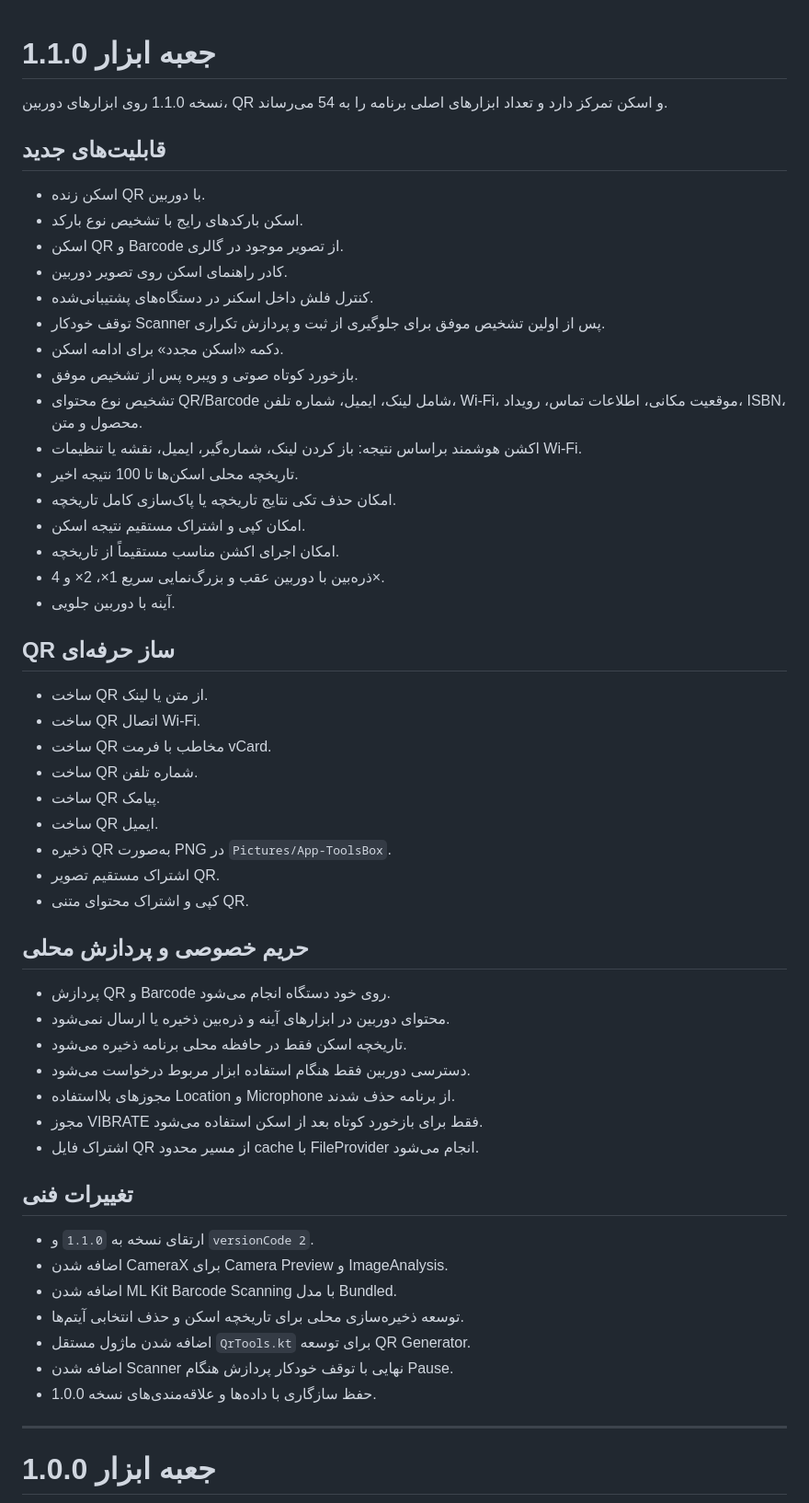
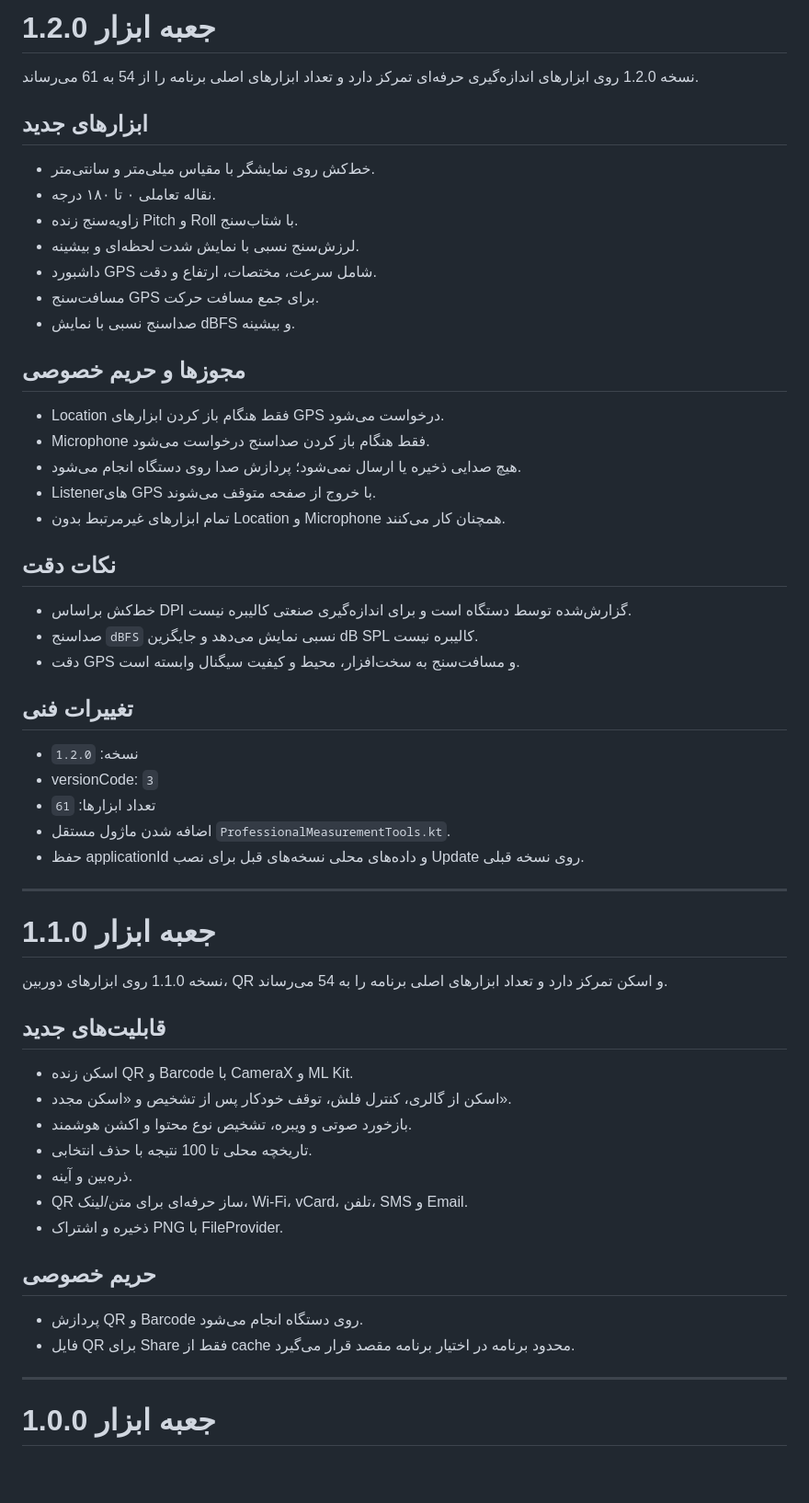
Before and after one commit to waxew/App-ToolsBox, a Markdown page: distribution/release-notes-fa.md, the part around one of its changes. Shown at 92% size. Drawn GitHub-style; blank space fills up the shorter version.

Commit message:
Add Persian release notes for v1.2.0

```diff
--- a/distribution/release-notes-fa.md
+++ b/distribution/release-notes-fa.md
@@ -1,53 +1,53 @@
+# جعبه ابزار 1.2.0
+
+نسخه 1.2.0 روی ابزارهای اندازه‌گیری حرفه‌ای تمرکز دارد و تعداد ابزارهای اصلی برنامه را از 54 به 61 می‌رساند.
+
+## ابزارهای جدید
+- خط‌کش روی نمایشگر با مقیاس میلی‌متر و سانتی‌متر.
+- نقاله تعاملی ۰ تا ۱۸۰ درجه.
+- زاویه‌سنج زنده Pitch و Roll با شتاب‌سنج.
+- لرزش‌سنج نسبی با نمایش شدت لحظه‌ای و بیشینه.
+- داشبورد GPS شامل سرعت، مختصات، ارتفاع و دقت.
+- مسافت‌سنج GPS برای جمع مسافت حرکت.
+- صدا‌سنج نسبی با نمایش dBFS و بیشینه.
+
+## مجوزها و حریم خصوصی
+- Location فقط هنگام باز کردن ابزارهای GPS درخواست می‌شود.
+- Microphone فقط هنگام باز کردن صدا‌سنج درخواست می‌شود.
+- هیچ صدایی ذخیره یا ارسال نمی‌شود؛ پردازش صدا روی دستگاه انجام می‌شود.
+- Listenerهای GPS با خروج از صفحه متوقف می‌شوند.
+- تمام ابزارهای غیرمرتبط بدون Location و Microphone همچنان کار می‌کنند.
+
+## نکات دقت
+- خط‌کش براساس DPI گزارش‌شده توسط دستگاه است و برای اندازه‌گیری صنعتی کالیبره نیست.
+- صدا‌سنج `dBFS` نسبی نمایش می‌دهد و جایگزین dB SPL کالیبره نیست.
+- دقت GPS و مسافت‌سنج به سخت‌افزار، محیط و کیفیت سیگنال وابسته است.
+
+## تغییرات فنی
+- نسخه: `1.2.0`
+- versionCode: `3`
+- تعداد ابزارها: `61`
+- اضافه شدن ماژول مستقل `ProfessionalMeasurementTools.kt`.
+- حفظ applicationId و داده‌های محلی نسخه‌های قبل برای نصب Update روی نسخه قبلی.
+
+---
+
 # جعبه ابزار 1.1.0
 
 نسخه 1.1.0 روی ابزارهای دوربین، QR و اسکن تمرکز دارد و تعداد ابزارهای اصلی برنامه را به 54 می‌رساند.
 
 ## قابلیت‌های جدید
-- اسکن زنده QR با دوربین.
-- اسکن بارکدهای رایج با تشخیص نوع بارکد.
-- اسکن QR و Barcode از تصویر موجود در گالری.
-- کادر راهنمای اسکن روی تصویر دوربین.
-- کنترل فلش داخل اسکنر در دستگاه‌های پشتیبانی‌شده.
-- توقف خودکار Scanner پس از اولین تشخیص موفق برای جلوگیری از ثبت و پردازش تکراری.
-- دکمه «اسکن مجدد» برای ادامه اسکن.
-- بازخورد کوتاه صوتی و ویبره پس از تشخیص موفق.
-- تشخیص نوع محتوای QR/Barcode شامل لینک، ایمیل، شماره تلفن، Wi‑Fi، موقعیت مکانی، اطلاعات تماس، رویداد، ISBN، محصول و متن.
-- اکشن هوشمند براساس نتیجه: باز کردن لینک، شماره‌گیر، ایمیل، نقشه یا تنظیمات Wi‑Fi.
-- تاریخچه محلی اسکن‌ها تا 100 نتیجه اخیر.
-- امکان حذف تکی نتایج تاریخچه یا پاک‌سازی کامل تاریخچه.
-- امکان کپی و اشتراک مستقیم نتیجه اسکن.
-- امکان اجرای اکشن مناسب مستقیماً از تاریخچه.
-- ذره‌بین با دوربین عقب و بزرگ‌نمایی سریع 1×، 2× و 4×.
-- آینه با دوربین جلویی.
+- اسکن زنده QR و Barcode با CameraX و ML Kit.
+- اسکن از گالری، کنترل فلش، توقف خودکار پس از تشخیص و «اسکن مجدد».
+- بازخورد صوتی و ویبره، تشخیص نوع محتوا و اکشن هوشمند.
+- تاریخچه محلی تا 100 نتیجه با حذف انتخابی.
+- ذره‌بین و آینه.
+- QR ساز حرفه‌ای برای متن/لینک، Wi‑Fi، vCard، تلفن، SMS و Email.
+- ذخیره و اشتراک PNG با FileProvider.
 
-## QR ساز حرفه‌ای
-- ساخت QR از متن یا لینک.
-- ساخت QR اتصال Wi‑Fi.
-- ساخت QR مخاطب با فرمت vCard.
-- ساخت QR شماره تلفن.
-- ساخت QR پیامک.
-- ساخت QR ایمیل.
-- ذخیره QR به‌صورت PNG در `Pictures/App-ToolsBox`.
-- اشتراک مستقیم تصویر QR.
-- کپی و اشتراک محتوای متنی QR.
-
-## حریم خصوصی و پردازش محلی
-- پردازش QR و Barcode روی خود دستگاه انجام می‌شود.
-- محتوای دوربین در ابزارهای آینه و ذره‌بین ذخیره یا ارسال نمی‌شود.
-- تاریخچه اسکن فقط در حافظه محلی برنامه ذخیره می‌شود.
-- دسترسی دوربین فقط هنگام استفاده ابزار مربوط درخواست می‌شود.
-- مجوزهای بلااستفاده Location و Microphone از برنامه حذف شدند.
-- مجوز VIBRATE فقط برای بازخورد کوتاه بعد از اسکن استفاده می‌شود.
-- اشتراک فایل QR از مسیر محدود cache با FileProvider انجام می‌شود.
-
-## تغییرات فنی
-- ارتقای نسخه به `1.1.0` و `versionCode 2`.
-- اضافه شدن CameraX برای Camera Preview و ImageAnalysis.
-- اضافه شدن ML Kit Barcode Scanning با مدل Bundled.
-- توسعه ذخیره‌سازی محلی برای تاریخچه اسکن و حذف انتخابی آیتم‌ها.
-- اضافه شدن ماژول مستقل `QrTools.kt` برای توسعه QR Generator.
-- اضافه شدن Scanner نهایی با توقف خودکار پردازش هنگام Pause.
-- حفظ سازگاری با داده‌ها و علاقه‌مندی‌های نسخه 1.0.0.
+## حریم خصوصی
+- پردازش QR و Barcode روی دستگاه انجام می‌شود.
+- فایل QR برای Share فقط از cache محدود برنامه در اختیار برنامه مقصد قرار می‌گیرد.
 
 ---
 
```
Also changed, not shown: other parts of distribution/release-notes-fa.md (+1 -26 lines).
